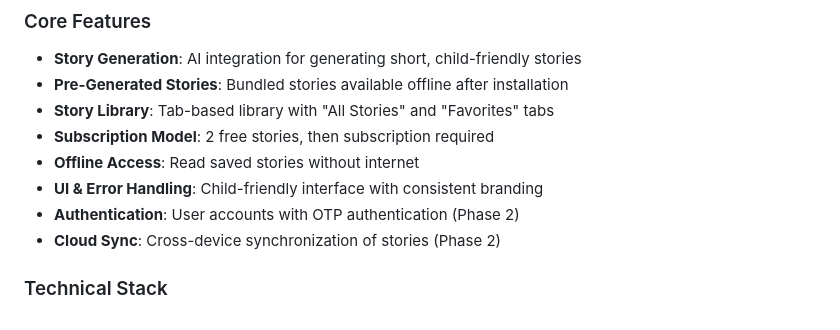
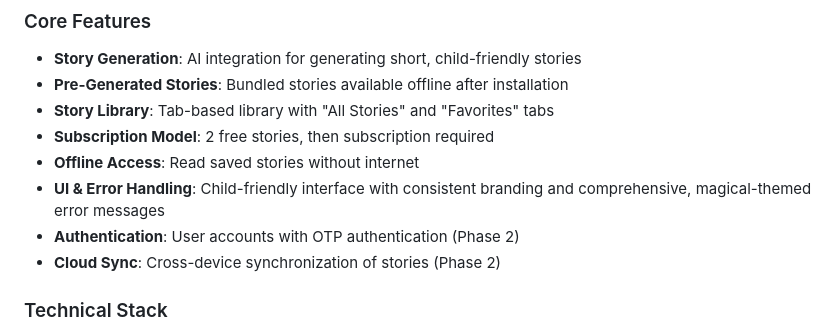
Before and after one commit to raunakkathuria/storytales-app, a Markdown page: README.md, the part around the change. GitHub-like rendering.

```diff
--- a/README.md
+++ b/README.md
@@ -119,7 +119,7 @@ Phase 2 is enhancing the app with:
 - **Story Library**: Tab-based library with "All Stories" and "Favorites" tabs
 - **Subscription Model**: 2 free stories, then subscription required
 - **Offline Access**: Read saved stories without internet
-- **UI & Error Handling**: Child-friendly interface with consistent branding
+- **UI & Error Handling**: Child-friendly interface with consistent branding and comprehensive, magical-themed error messages
 - **Authentication**: User accounts with OTP authentication (Phase 2)
 - **Cloud Sync**: Cross-device synchronization of stories (Phase 2)
 
```
Also changed, not shown: CHANGELOG.md (+17 -0 lines), docs/wireframes/responsive-implementation.md (+2 -3 lines).
